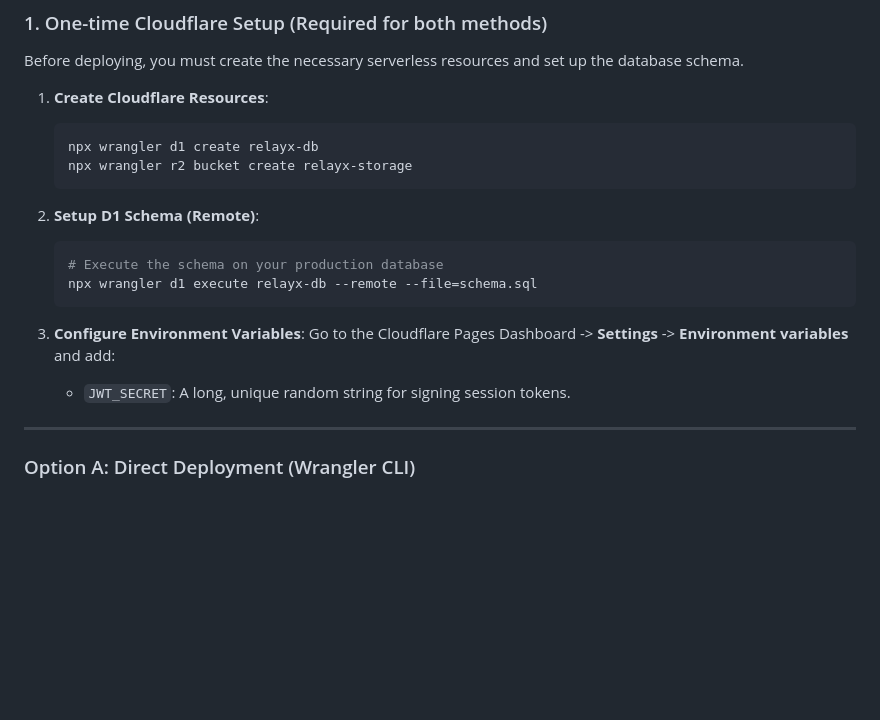
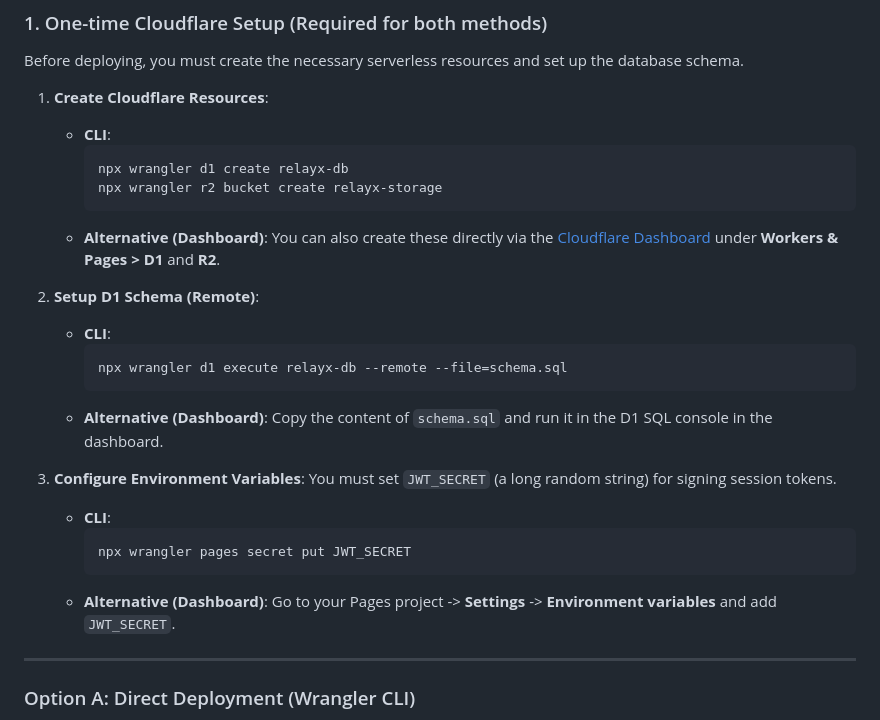
Before and after one commit to qgp9/ephex, a Markdown page: README.md, the part around the change. Drawn GitHub-style; blank space fills up the shorter version.

Commit message:
docs: add alternative deployment methods to README

````diff
--- a/README.md
+++ b/README.md
@@ -57,20 +57,27 @@ Built with **Cloudflare Pages**, **D1 (SQLite)**, and **R2 (Object Storage)**.
 Before deploying, you must create the necessary serverless resources and set up the database schema.
 
 1. **Create Cloudflare Resources**:
-   ```bash
-   npx wrangler d1 create relayx-db
-   npx wrangler r2 bucket create relayx-storage
-   ```
+   - **CLI**:
+     ```bash
+     npx wrangler d1 create relayx-db
+     npx wrangler r2 bucket create relayx-storage
+     ```
+   - **Alternative (Dashboard)**: You can also create these directly via the [Cloudflare Dashboard](https://dash.cloudflare.com/) under **Workers & Pages > D1** and **R2**.
 
 2. **Setup D1 Schema (Remote)**:
-   ```bash
-   # Execute the schema on your production database
-   npx wrangler d1 execute relayx-db --remote --file=schema.sql
-   ```
+   - **CLI**:
+     ```bash
+     npx wrangler d1 execute relayx-db --remote --file=schema.sql
+     ```
+   - **Alternative (Dashboard)**: Copy the content of `schema.sql` and run it in the D1 SQL console in the dashboard.
 
 3. **Configure Environment Variables**:
-   Go to the Cloudflare Pages Dashboard -> **Settings** -> **Environment variables** and add:
-   - `JWT_SECRET`: A long, unique random string for signing session tokens.
+   You must set `JWT_SECRET` (a long random string) for signing session tokens.
+   - **CLI**:
+     ```bash
+     npx wrangler pages secret put JWT_SECRET
+     ```
+   - **Alternative (Dashboard)**: Go to your Pages project -> **Settings** -> **Environment variables** and add `JWT_SECRET`.
 
 ---
 
````
